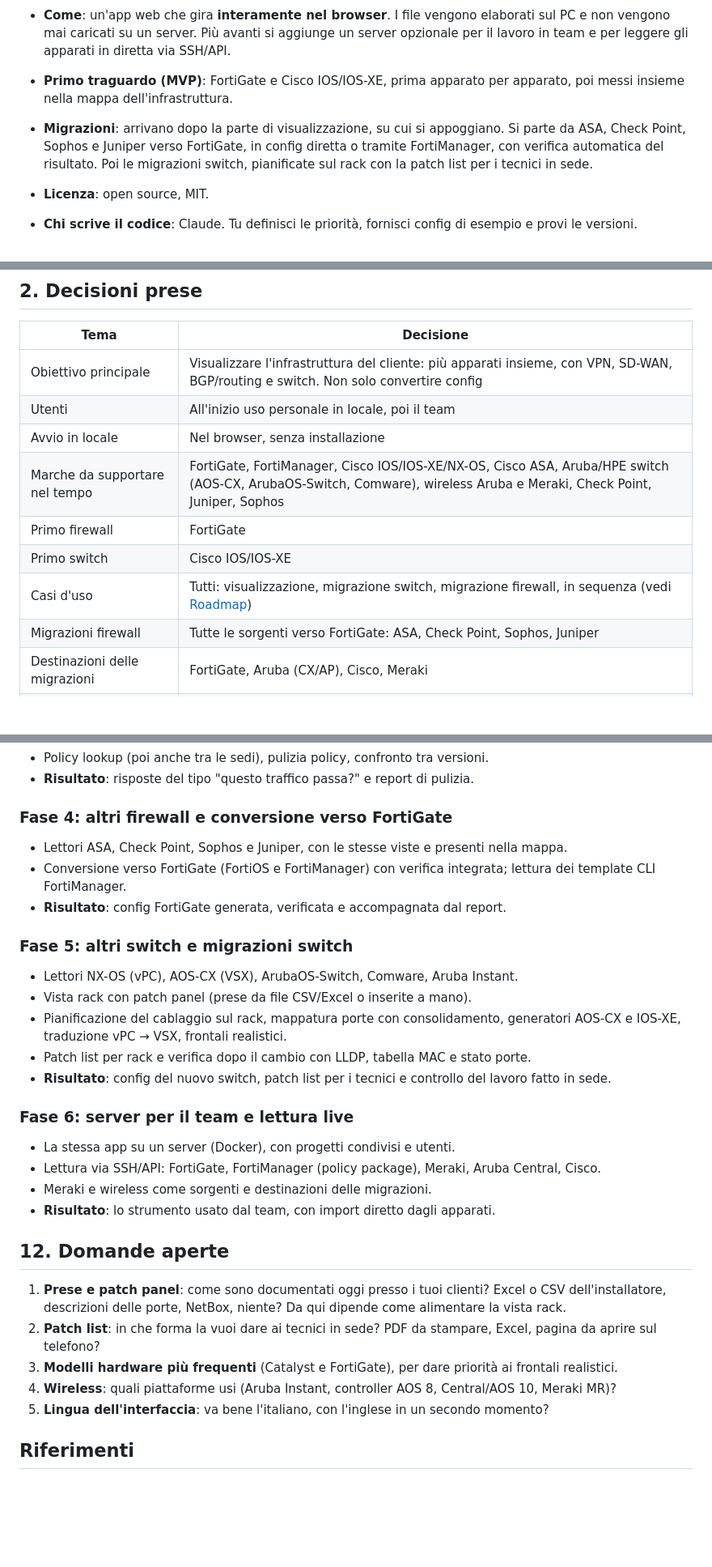
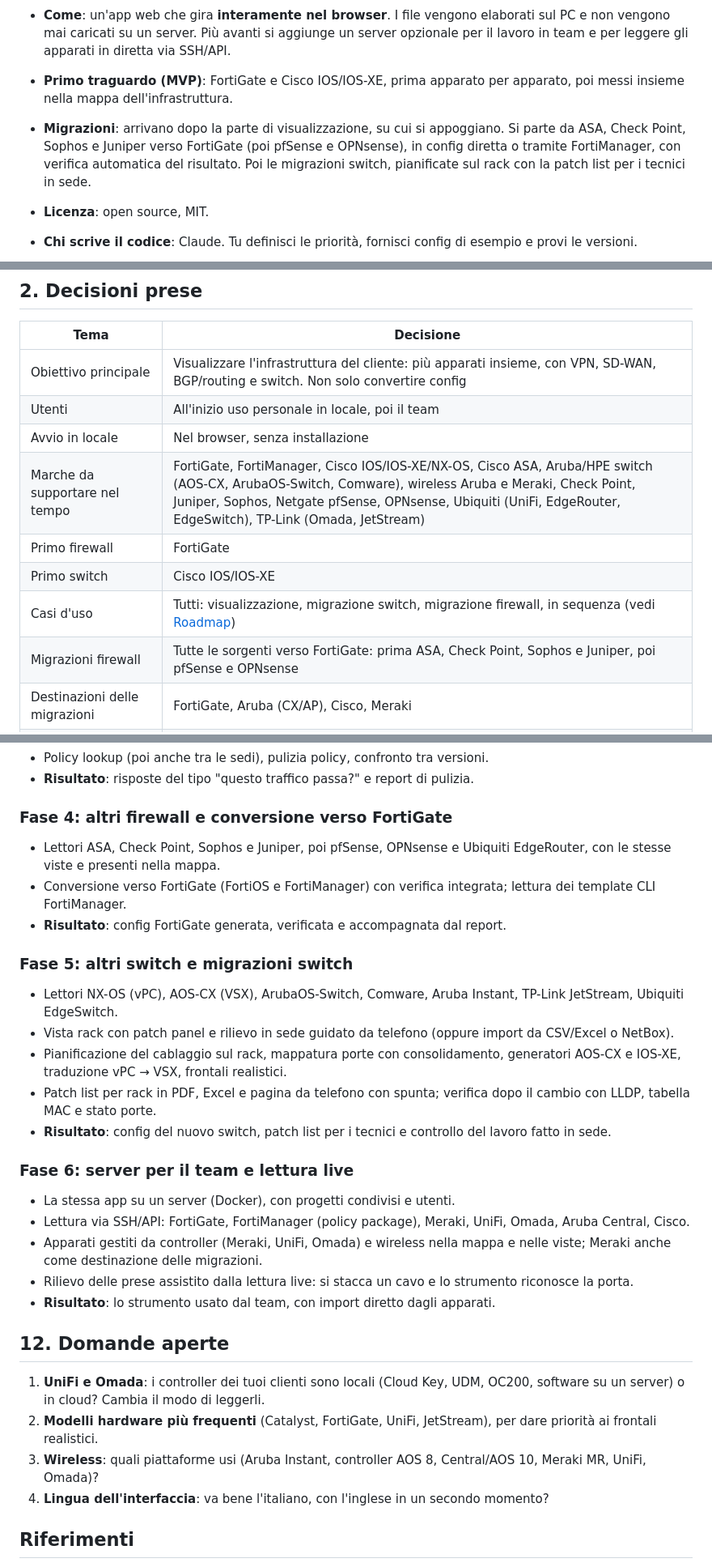
Before and after one commit to TehMaat/Network-Config-Viewer, a Markdown page: docs/STUDIO.md, 3 parts joined by grey strips. Shown at 81% size. GitHub-like rendering; blank space fills up the shorter version.

```diff
--- a/docs/STUDIO.md
+++ b/docs/STUDIO.md
@@ -12,7 +12,7 @@
   Sulla stessa base lo strumento aiuta a preparare e verificare le migrazioni, comprese quelle degli switch pianificate sul rack da chi lavora da remoto.
 - **Come**: un'app web che gira **interamente nel browser**. I file vengono elaborati sul PC e non vengono mai caricati su un server. Più avanti si aggiunge un server opzionale per il lavoro in team e per leggere gli apparati in diretta via SSH/API.
 - **Primo traguardo (MVP)**: FortiGate e Cisco IOS/IOS-XE, prima apparato per apparato, poi messi insieme nella mappa dell'infrastruttura.
-- **Migrazioni**: arrivano dopo la parte di visualizzazione, su cui si appoggiano. Si parte da ASA, Check Point, Sophos e Juniper verso FortiGate, in config diretta o tramite FortiManager, con verifica automatica del risultato. Poi le migrazioni switch, pianificate sul rack con la patch list per i tecnici in sede.
+- **Migrazioni**: arrivano dopo la parte di visualizzazione, su cui si appoggiano. Si parte da ASA, Check Point, Sophos e Juniper verso FortiGate (poi pfSense e OPNsense), in config diretta o tramite FortiManager, con verifica automatica del risultato. Poi le migrazioni switch, pianificate sul rack con la patch list per i tecnici in sede.
 - **Licenza**: open source, MIT.
 - **Chi scrive il codice**: Claude. Tu definisci le priorità, fornisci config di esempio e provi le versioni.
 
@@ -25,11 +25,11 @@
 | Obiettivo principale | Visualizzare l'infrastruttura del cliente: più apparati insieme, con VPN, SD-WAN, BGP/routing e switch. Non solo convertire config |
 | Utenti | All'inizio uso personale in locale, poi il team |
 | Avvio in locale | Nel browser, senza installazione |
-| Marche da supportare nel tempo | FortiGate, FortiManager, Cisco IOS/IOS-XE/NX-OS, Cisco ASA, Aruba/HPE switch (AOS-CX, ArubaOS-Switch, Comware), wireless Aruba e Meraki, Check Point, Juniper, Sophos |
+| Marche da supportare nel tempo | FortiGate, FortiManager, Cisco IOS/IOS-XE/NX-OS, Cisco ASA, Aruba/HPE switch (AOS-CX, ArubaOS-Switch, Comware), wireless Aruba e Meraki, Check Point, Juniper, Sophos, Netgate pfSense, OPNsense, Ubiquiti (UniFi, EdgeRouter, EdgeSwitch), TP-Link (Omada, JetStream) |
 | Primo firewall | FortiGate |
 | Primo switch | Cisco IOS/IOS-XE |
 | Casi d'uso | Tutti: visualizzazione, migrazione switch, migrazione firewall, in sequenza (vedi [Roadmap](#11-roadmap)) |
-| Migrazioni firewall | Tutte le sorgenti verso FortiGate: ASA, Check Point, Sophos, Juniper |
+| Migrazioni firewall | Tutte le sorgenti verso FortiGate: prima ASA, Check Point, Sophos e Juniper, poi pfSense e OPNsense |
 | Destinazioni delle migrazioni | FortiGate, Aruba (CX/AP), Cisco, Meraki |
 | FortiConverter | Insufficiente (qualità scarsa, nessun supporto switch): la conversione la facciamo noi, con verifica integrata |
 | FortiManager | Sia in lettura (template e policy package esistenti) sia in generazione |
@@ -445,30 +465,30 @@ Ogni fase si chiude con qualcosa che puoi aprire e provare. L'ordine delle fasi
 - **Risultato**: risposte del tipo "questo traffico passa?" e report di pulizia.
 
 ### Fase 4: altri firewall e conversione verso FortiGate
-- Lettori ASA, Check Point, Sophos e Juniper, con le stesse viste e presenti nella mappa.
+- Lettori ASA, Check Point, Sophos e Juniper, poi pfSense, OPNsense e Ubiquiti EdgeRouter, con le stesse viste e presenti nella mappa.
 - Conversione verso FortiGate (FortiOS e FortiManager) con verifica integrata; lettura dei template CLI FortiManager.
 - **Risultato**: config FortiGate generata, verificata e accompagnata dal report.
 
 ### Fase 5: altri switch e migrazioni switch
-- Lettori NX-OS (vPC), AOS-CX (VSX), ArubaOS-Switch, Comware, Aruba Instant.
-- Vista rack con patch panel (prese da file CSV/Excel o inserite a mano).
+- Lettori NX-OS (vPC), AOS-CX (VSX), ArubaOS-Switch, Comware, Aruba Instant, TP-Link JetStream, Ubiquiti EdgeSwitch.
+- Vista rack con patch panel e rilievo in sede guidato da telefono (oppure import da CSV/Excel o NetBox).
 - Pianificazione del cablaggio sul rack, mappatura porte con consolidamento, generatori AOS-CX e IOS-XE, traduzione vPC → VSX, frontali realistici.
-- Patch list per rack e verifica dopo il cambio con LLDP, tabella MAC e stato porte.
+- Patch list per rack in PDF, Excel e pagina da telefono con spunta; verifica dopo il cambio con LLDP, tabella MAC e stato porte.
 - **Risultato**: config del nuovo switch, patch list per i tecnici e controllo del lavoro fatto in sede.
 
 ### Fase 6: server per il team e lettura live
 - La stessa app su un server (Docker), con progetti condivisi e utenti.
-- Lettura via SSH/API: FortiGate, FortiManager (policy package), Meraki, Aruba Central, Cisco.
-- Meraki e wireless come sorgenti e destinazioni delle migrazioni.
+- Lettura via SSH/API: FortiGate, FortiManager (policy package), Meraki, UniFi, Omada, Aruba Central, Cisco.
+- Apparati gestiti da controller (Meraki, UniFi, Omada) e wireless nella mappa e nelle viste; Meraki anche come destinazione delle migrazioni.
+- Rilievo delle prese assistito dalla lettura live: si stacca un cavo e lo strumento riconosce la porta.
 - **Risultato**: lo strumento usato dal team, con import diretto dagli apparati.
 
 ## 12. Domande aperte
 
-1. **Prese e patch panel**: come sono documentati oggi presso i tuoi clienti? Excel o CSV dell'installatore, descrizioni delle porte, NetBox, niente? Da qui dipende come alimentare la vista rack.
-2. **Patch list**: in che forma la vuoi dare ai tecnici in sede? PDF da stampare, Excel, pagina da aprire sul telefono?
-3. **Modelli hardware più frequenti** (Catalyst e FortiGate), per dare priorità ai frontali realistici.
-4. **Wireless**: quali piattaforme usi (Aruba Instant, controller AOS 8, Central/AOS 10, Meraki MR)?
-5. **Lingua dell'interfaccia**: va bene l'italiano, con l'inglese in un secondo momento?
+1. **UniFi e Omada**: i controller dei tuoi clienti sono locali (Cloud Key, UDM, OC200, software su un server) o in cloud? Cambia il modo di leggerli.
+2. **Modelli hardware più frequenti** (Catalyst, FortiGate, UniFi, JetStream), per dare priorità ai frontali realistici.
+3. **Wireless**: quali piattaforme usi (Aruba Instant, controller AOS 8, Central/AOS 10, Meraki MR, UniFi, Omada)?
+4. **Lingua dell'interfaccia**: va bene l'italiano, con l'inglese in un secondo momento?
 
 ## Riferimenti
 
```
Also changed, not shown: other parts of docs/STUDIO.md (+32 -12 lines), docs/img/mockup-rack-dopo.png, docs/img/mockup-rack-oggi.png, 1 other file.
